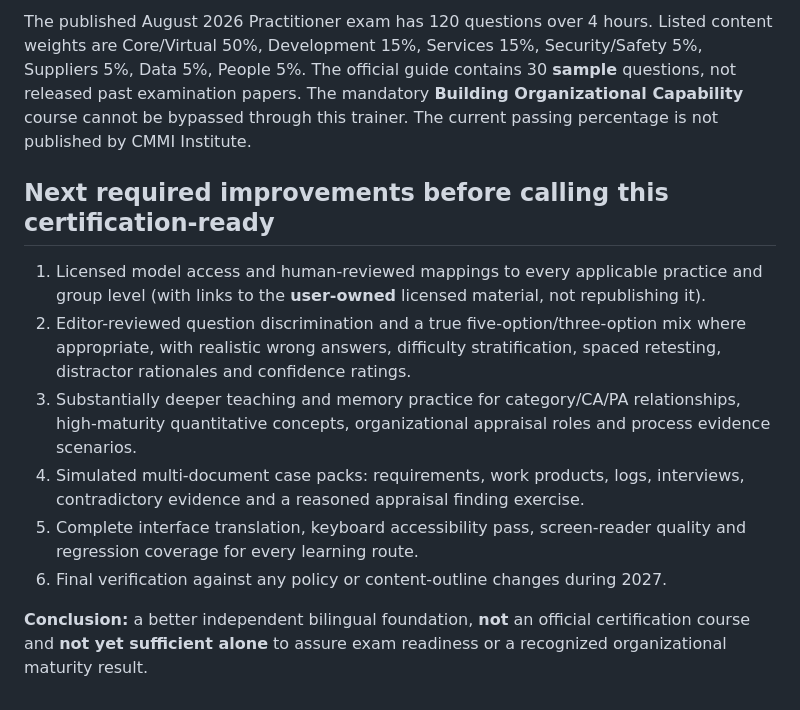
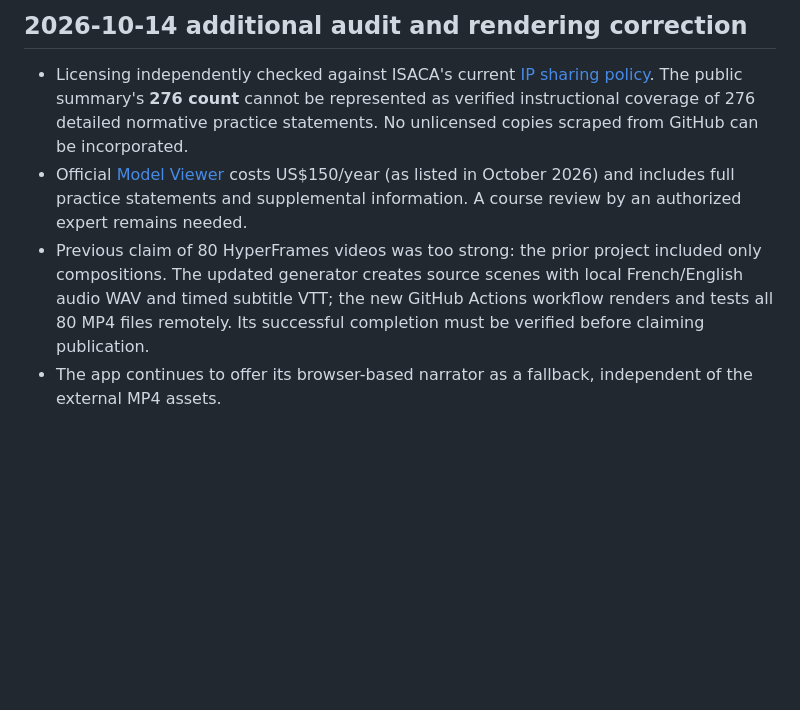
Before and after one commit to laurenkumar/cmmi-trainer, a Markdown page: AUDIT.md, the part around one of its changes. GitHub-like rendering; blank space fills up the shorter version.

```diff
--- a/AUDIT.md
+++ b/AUDIT.md
@@ -29,13 +42,6 @@ Review of repository content `index.html`, `app.js`, `app.css` and `data.json`,
 
-The published August 2026 Practitioner exam has 120 questions over 4 hours. Listed content weights are Core/Virtual 50%, Development 15%, Services 15%, Security/Safety 5%, Suppliers 5%, Data 5%, People 5%. The official guide contains 30 **sample** questions, not released past examination papers. The mandatory **Building Organizational Capability** course cannot be bypassed through this trainer. The current passing percentage is not published by CMMI Institute.
-
-## Next required improvements before calling this certification-ready
-
-1. Licensed model access and human-reviewed mappings to every applicable practice and group level (with links to the **user-owned** licensed material, not republishing it).
-2. Editor-reviewed question discrimination and a true five-option/three-option mix where appropriate, with realistic wrong answers, difficulty stratification, spaced retesting, distractor rationales and confidence ratings.
-3. Substantially deeper teaching and memory practice for category/CA/PA relationships, high-maturity quantitative concepts, organizational appraisal roles and process evidence scenarios.
-4. Simulated multi-document case packs: requirements, work products, logs, interviews, contradictory evidence and a reasoned appraisal finding exercise.
-5. Complete interface translation, keyboard accessibility pass, screen-reader quality and regression coverage for every learning route.
-6. Final verification against any policy or content-outline changes during 2027.
-
-**Conclusion:** a better independent bilingual foundation, **not** an official certification course and **not yet sufficient alone** to assure exam readiness or a recognized organizational maturity result.
+## 2026-10-14 additional audit and rendering correction
+- Licensing independently checked against ISACA's current [IP sharing policy](https://cmmiinstitute.com/getattachment/da36326f-d5ad-4478-ad59-74ae042c688e/CMMI-MDDAP-IP-Policy-Update-Use-Cases_Feb2025_PDF.pdf). The public summary's **276 count** cannot be represented as verified instructional coverage of 276 detailed normative practice statements. No unlicensed copies scraped from GitHub can be incorporated.
+- Official [Model Viewer](https://cmmiinstitute.com/products/cmmi/cmmi-model-viewer) costs US$150/year (as listed in October 2026) and includes full practice statements and supplemental information. A course review by an authorized expert remains needed.
+- Previous claim of 80 HyperFrames videos was too strong: the prior project included only compositions. The updated generator creates source scenes with local French/English audio WAV and timed subtitle VTT; the new GitHub Actions workflow renders and tests all 80 MP4 files remotely. Its successful completion must be verified before claiming publication.
+- The app continues to offer its browser-based narrator as a fallback, independent of the external MP4 assets.
```
Also changed, not shown: other parts of AUDIT.md (+34 -21 lines).
